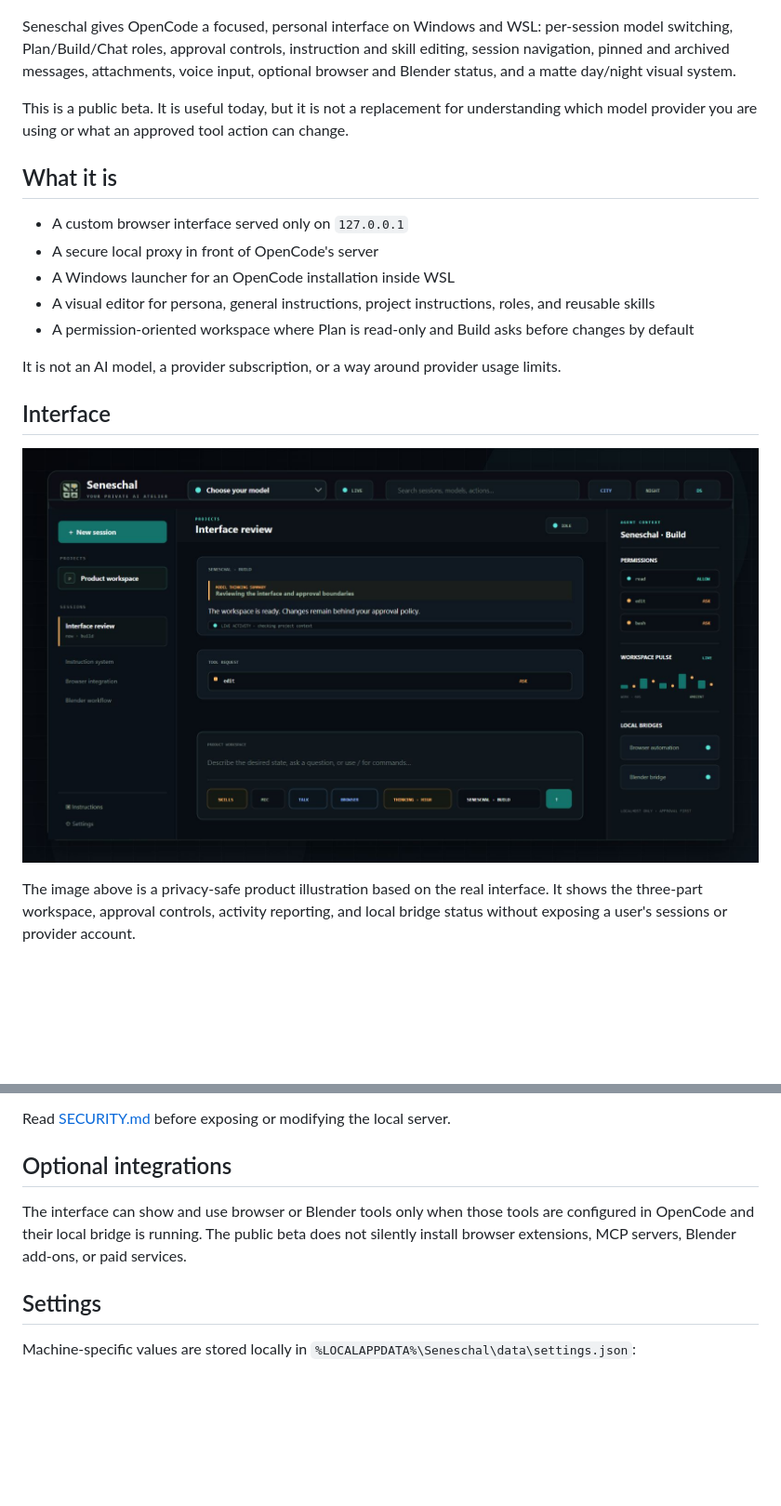
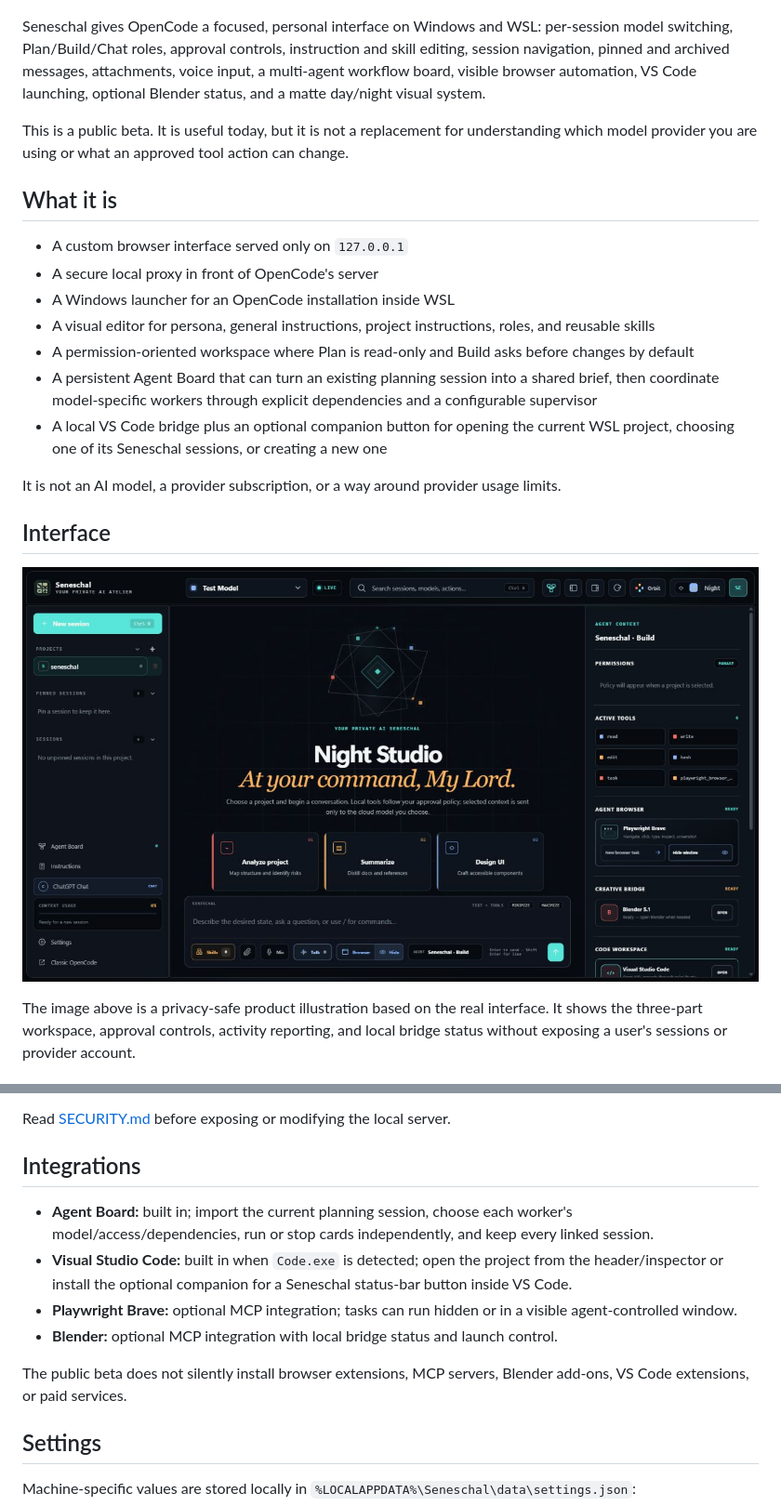
Before and after one commit to Rammeshgar/seneschal, a Markdown page: README.md, 2 parts joined by grey strips. Shown: that part at 93% size. GitHub-like rendering; pictures changed too: docs/images/seneschal-workspace-night.png; blank space fills up the shorter version.

Commit message:
Complete agent board browser and VS Code bridges

```diff
--- a/README.md
+++ b/README.md
@@ -4,7 +4,7 @@
 
 ![Seneschal — one calm workspace for models, tools, and control](assets/social/seneschal-social-preview.png)
 
-Seneschal gives OpenCode a focused, personal interface on Windows and WSL: per-session model switching, Plan/Build/Chat roles, approval controls, instruction and skill editing, session navigation, pinned and archived messages, attachments, voice input, optional browser and Blender status, and a matte day/night visual system.
+Seneschal gives OpenCode a focused, personal interface on Windows and WSL: per-session model switching, Plan/Build/Chat roles, approval controls, instruction and skill editing, session navigation, pinned and archived messages, attachments, voice input, a multi-agent workflow board, visible browser automation, VS Code launching, optional Blender status, and a matte day/night visual system.
 
 This is a public beta. It is useful today, but it is not a replacement for understanding which model provider you are using or what an approved tool action can change.
 
@@ -15,6 +15,8 @@ This is a public beta. It is useful today, but it is not a replacement for under
 - A Windows launcher for an OpenCode installation inside WSL
 - A visual editor for persona, general instructions, project instructions, roles, and reusable skills
 - A permission-oriented workspace where Plan is read-only and Build asks before changes by default
+- A persistent Agent Board that can turn an existing planning session into a shared brief, then coordinate model-specific workers through explicit dependencies and a configurable supervisor
+- A local VS Code bridge plus an optional companion button for opening the current WSL project, choosing one of its Seneschal sessions, or creating a new one
 
 It is not an AI model, a provider subscription, or a way around provider usage limits.
 
@@ -64,9 +74,14 @@ The `$10` display is a soft local target. Set a real hard limit with the provide
 
 Read [SECURITY.md](SECURITY.md) before exposing or modifying the local server.
 
-## Optional integrations
+## Integrations
 
-The interface can show and use browser or Blender tools only when those tools are configured in OpenCode and their local bridge is running. The public beta does not silently install browser extensions, MCP servers, Blender add-ons, or paid services.
+- **Agent Board:** built in; import the current planning session, choose each worker's model/access/dependencies, run or stop cards independently, and keep every linked session.
+- **Visual Studio Code:** built in when `Code.exe` is detected; open the project from the header/inspector or install the optional companion for a Seneschal status-bar button inside VS Code.
+- **Playwright Brave:** optional MCP integration; tasks can run hidden or in a visible agent-controlled window.
+- **Blender:** optional MCP integration with local bridge status and launch control.
+
+The public beta does not silently install browser extensions, MCP servers, Blender add-ons, VS Code extensions, or paid services.
 
 ## Settings
 
```
Also changed, not shown: other parts of README.md (+12 -2 lines), CHANGELOG.md (+21 -0 lines), docs/RELEASE_NOTES.md (+5 -5 lines), extensions/seneschal-vscode/README.md (added, +11 -0 lines), docs/images/seneschal-agent-board-night.png (added), 14 other files.
